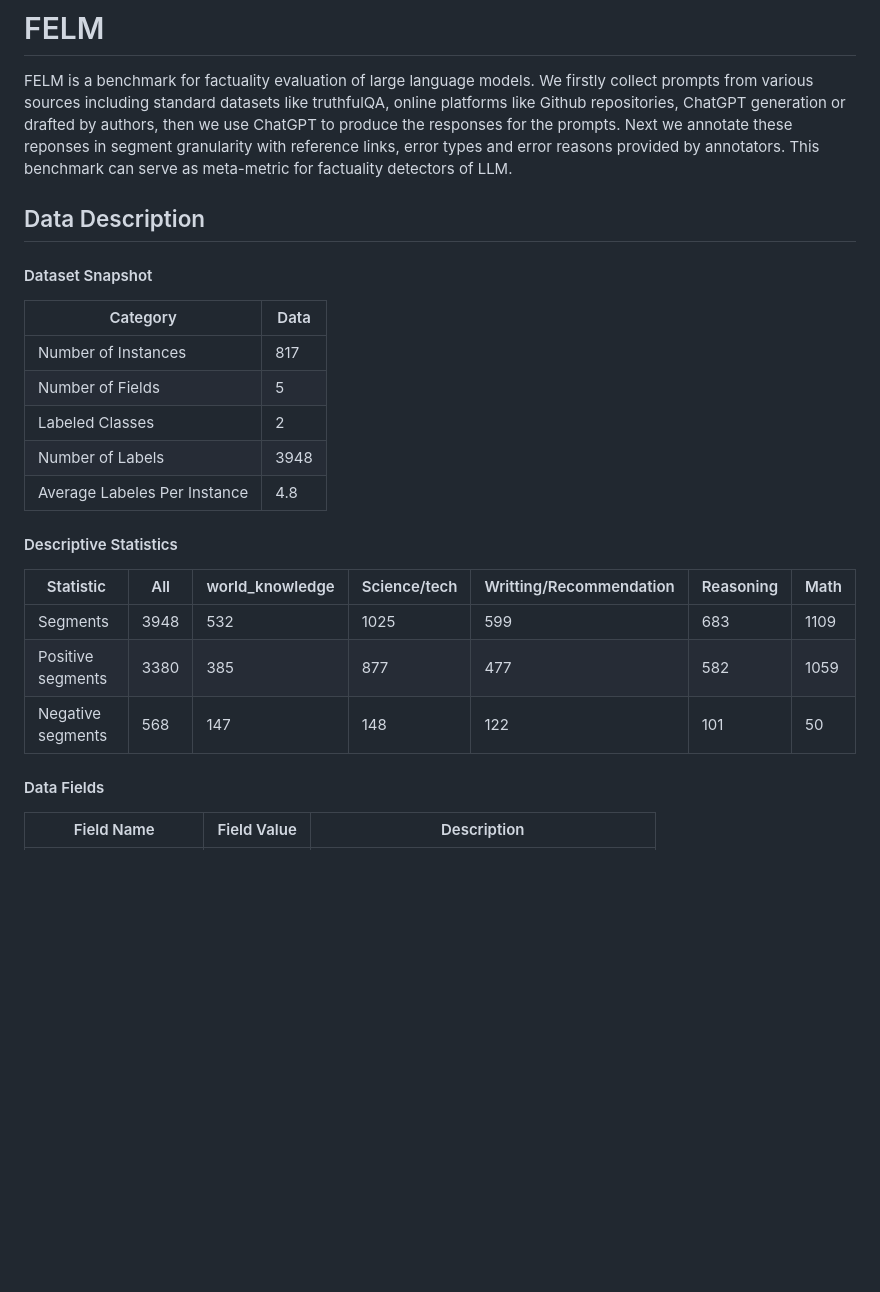
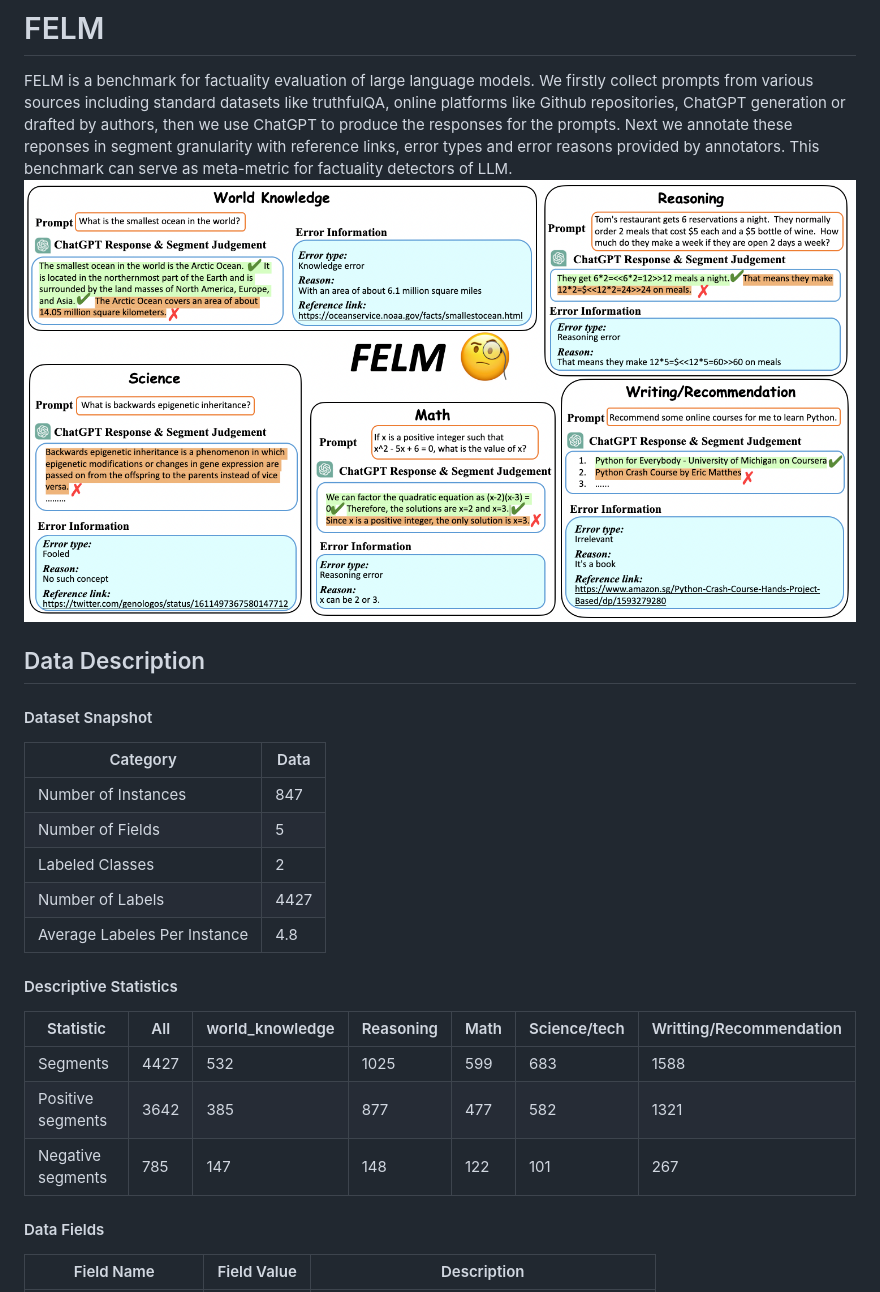
Before and after one commit to hkust-nlp/felm, a Markdown page: README.md, the part around the change. Rendered like a GitHub page; pictures changed too: image/felm_examples.png (added); blank space fills up the shorter version.

Commit message:
modify

```diff
--- a/README.md
+++ b/README.md
@@ -1,26 +1,25 @@
 # FELM
  FELM is a benchmark for factuality evaluation of large language models. We firstly collect prompts from various sources including standard datasets like truthfulQA, online platforms like Github repositories, ChatGPT generation or drafted by authors, then we use ChatGPT to produce the responses for the prompts. Next we annotate these reponses in segment granularity with reference links, error types and error reasons provided by annotators. This benchmark can serve as meta-metric for factuality detectors of LLM.
-
+![](image/felm_examples.png)
 ## Data Description
-
 #### Dataset Snapshot
 
 Category | Data
 --- | ---
-Number of Instances | 817
+Number of Instances | 847
 Number of Fields | 5
 Labeled Classes | 2
-Number of Labels | 3948
+Number of Labels | 4427
 Average Labeles Per Instance | 4.8
 
 #### Descriptive Statistics
 
 
-Statistic | All | world_knowledge | Science/tech | Writting/Recommendation | Reasoning | Math
+Statistic | All | world_knowledge | Reasoning | Math | Science/tech | Writting/Recommendation
 --- | --- | --- | --- | --- | --- | ---
-Segments | 3948 | 532  | 1025 | 599 | 683 | 1109
-Positive segments | 3380 | 385  | 877 | 477 | 582 |1059
-Negative segments |568 | 147  | 148 | 122 | 101 | 50
+Segments | 4427 | 532  | 1025 | 599 | 683 |  1588
+Positive segments | 3642 | 385  | 877 | 477 | 582 |1321
+Negative segments |785 | 147  | 148 | 122 | 101 | 267
 
 #### Data Fields
 
```
